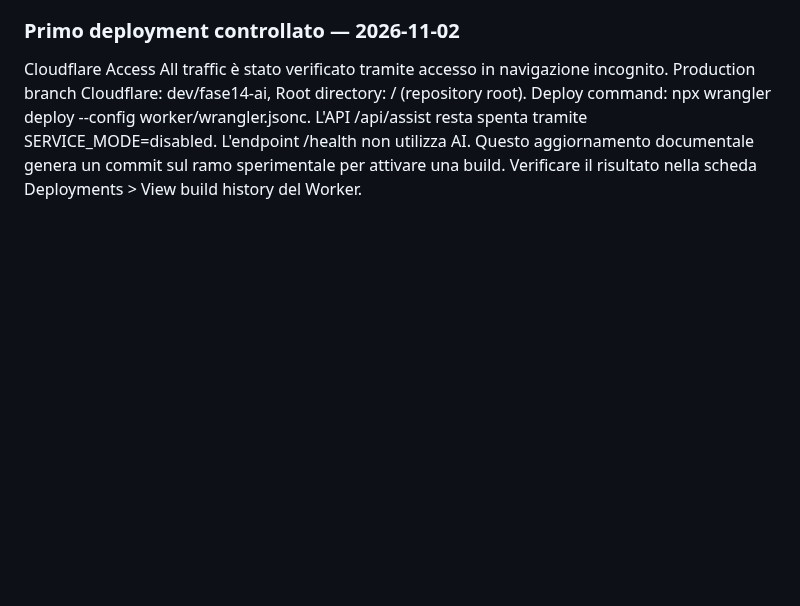
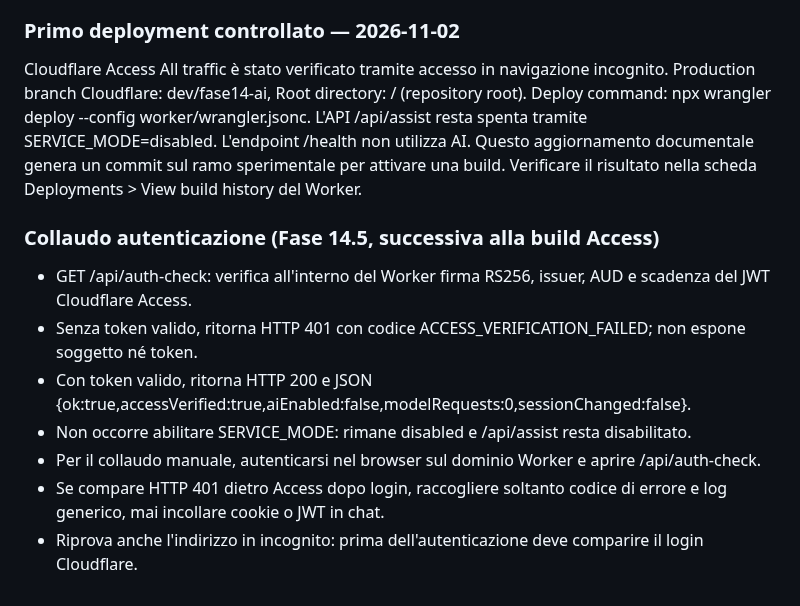
Before and after one commit to Lupus227/tagliando, a Markdown page: worker/README.md, the part around the change. GitHub-like rendering; blank space fills up the shorter version.

Commit message:
docs(access): document safe browser JWT-check endpoint and expected outcomes

```diff
--- a/worker/README.md
+++ b/worker/README.md
@@ -67,3 +67,12 @@ Deploy command: npx wrangler deploy --config worker/wrangler.jsonc.
 L'API /api/assist resta spenta tramite SERVICE_MODE=disabled. L'endpoint /health non utilizza AI.
 Questo aggiornamento documentale genera un commit sul ramo sperimentale per attivare una build.
 Verificare il risultato nella scheda Deployments > View build history del Worker.
+
+### Collaudo autenticazione (Fase 14.5, successiva alla build Access)
+- GET /api/auth-check: verifica all'interno del Worker firma RS256, issuer, AUD e scadenza del JWT Cloudflare Access.
+- Senza token valido, ritorna HTTP 401 con codice ACCESS_VERIFICATION_FAILED; non espone soggetto né token.
+- Con token valido, ritorna HTTP 200 e JSON {ok:true,accessVerified:true,aiEnabled:false,modelRequests:0,sessionChanged:false}.
+- Non occorre abilitare SERVICE_MODE: rimane disabled e /api/assist resta disabilitato.
+- Per il collaudo manuale, autenticarsi nel browser sul dominio Worker e aprire /api/auth-check.
+- Se compare HTTP 401 dietro Access dopo login, raccogliere soltanto codice di errore e log generico, mai incollare cookie o JWT in chat.
+- Riprova anche l'indirizzo in incognito: prima dell'autenticazione deve comparire il login Cloudflare.
```
